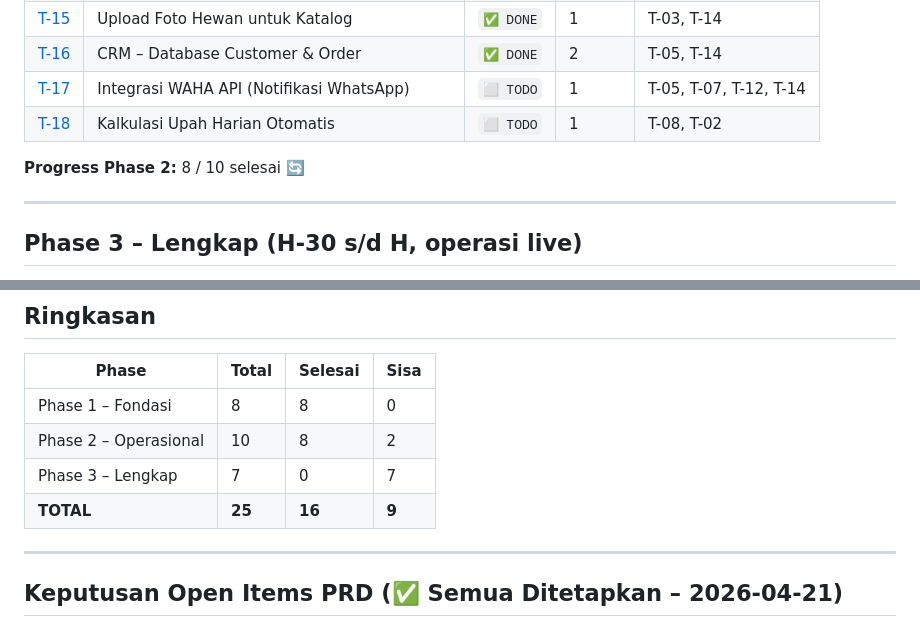
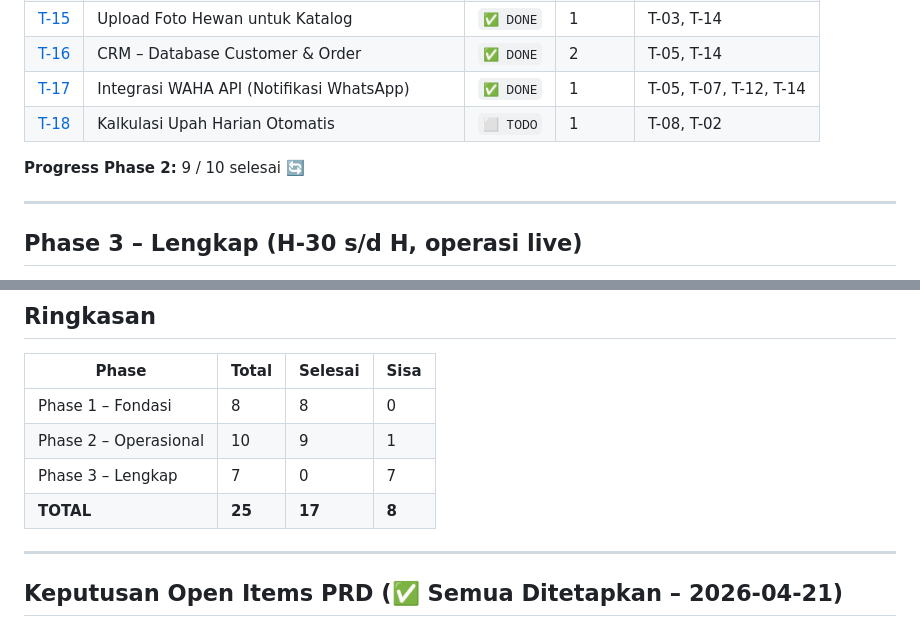
Before and after one commit to agusanaluam/simhq, a Markdown page: docs/TASKS.md, 2 parts joined by grey strips. GitHub-like rendering.

```diff
--- a/docs/TASKS.md
+++ b/docs/TASKS.md
@@ -46,10 +46,10 @@
 | [T-14](tasks/T-14-katalog-web.md) | Katalog Web Publik & Form Order Online | `✅ DONE` | 2 | T-03, T-05 |
 | [T-15](tasks/T-15-upload-foto-hewan.md) | Upload Foto Hewan untuk Katalog | `✅ DONE` | 1 | T-03, T-14 |
 | [T-16](tasks/T-16-crm-customer.md) | CRM – Database Customer & Order | `✅ DONE` | 2 | T-05, T-14 |
-| [T-17](tasks/T-17-waha-notifikasi.md) | Integrasi WAHA API (Notifikasi WhatsApp) | `⬜ TODO` | 1 | T-05, T-07, T-12, T-14 |
+| [T-17](tasks/T-17-waha-notifikasi.md) | Integrasi WAHA API (Notifikasi WhatsApp) | `✅ DONE` | 1 | T-05, T-07, T-12, T-14 |
 | [T-18](tasks/T-18-upah-harian.md) | Kalkulasi Upah Harian Otomatis | `⬜ TODO` | 1 | T-08, T-02 |
 
-**Progress Phase 2:** 8 / 10 selesai 🔄
+**Progress Phase 2:** 9 / 10 selesai 🔄
 
 ---
 
@@ -76,9 +76,9 @@
 | Phase | Total | Selesai | Sisa |
 |-------|-------|---------|------|
 | Phase 1 – Fondasi | 8 | 8 | 0 |
-| Phase 2 – Operasional | 10 | 8 | 2 |
+| Phase 2 – Operasional | 10 | 9 | 1 |
 | Phase 3 – Lengkap | 7 | 0 | 7 |
-| **TOTAL** | **25** | **16** | **9** |
+| **TOTAL** | **25** | **17** | **8** |
 
 ---
 
```
Also changed, not shown: docs/tasks/T-17-waha-notifikasi.md (+18 -20 lines).
